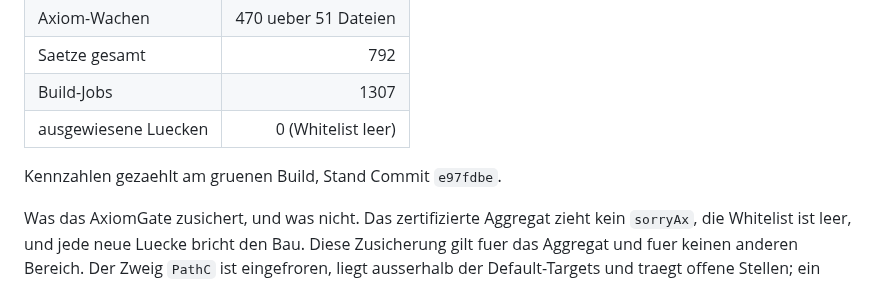
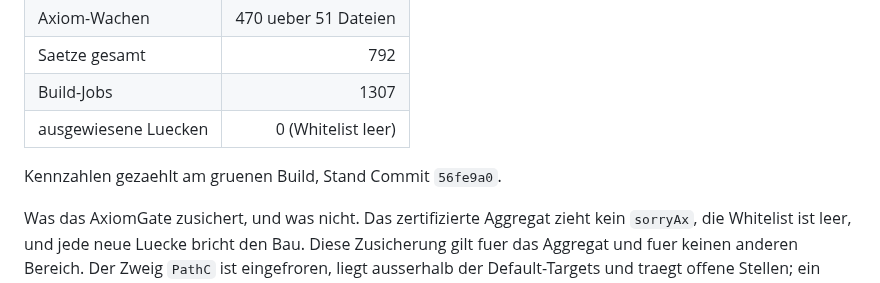
Before and after one commit to Stefan-Raffel/Polykontextural-Logische-Architektur, a Markdown page: README.md, the part around the change. Drawn GitHub-style.

```diff
--- a/README.md
+++ b/README.md
@@ -91,7 +91,7 @@ Definitionen-Fassung - einschliesslich der Zeilen, die offen sind und es bleiben
 | Build-Jobs | 1307 |
 | ausgewiesene Luecken | 0 (Whitelist leer) |
 
-Kennzahlen gezaehlt am gruenen Build, Stand Commit `e97fdbe`.
+Kennzahlen gezaehlt am gruenen Build, Stand Commit `56fe9a0`.
 
 Was das AxiomGate zusichert, und was nicht. Das zertifizierte Aggregat zieht kein
 `sorryAx`, die Whitelist ist leer, und jede neue Luecke bricht den Bau. Diese Zusicherung
```
Also changed, not shown: docs/definition-ledger.md (+1 -1 lines).
